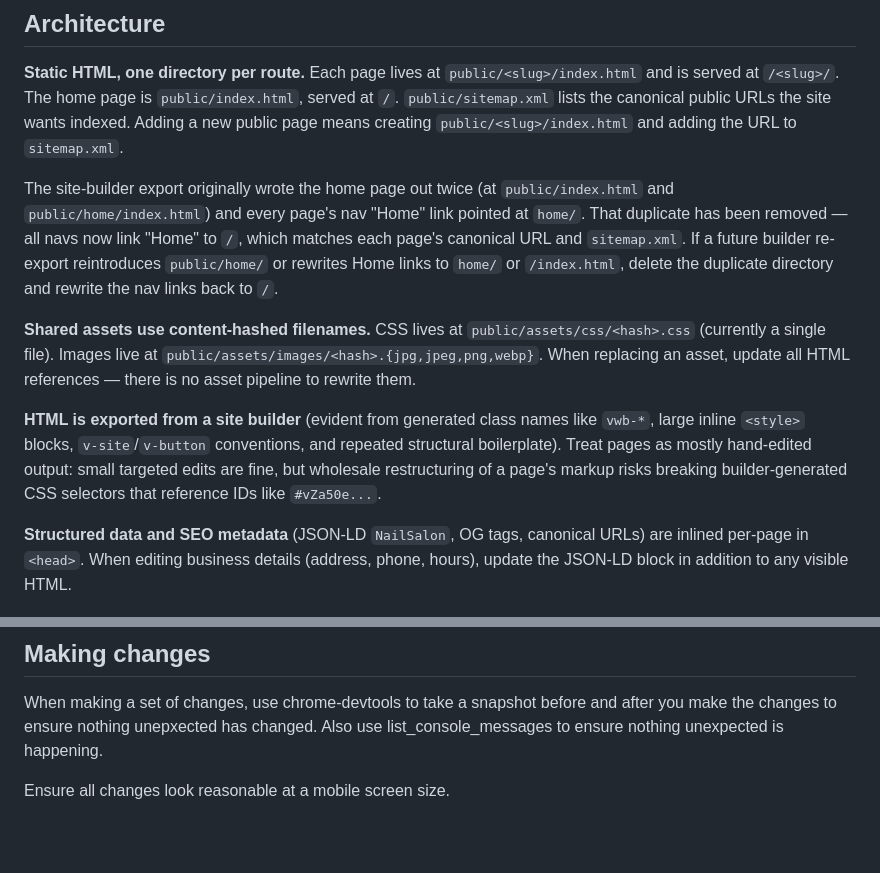
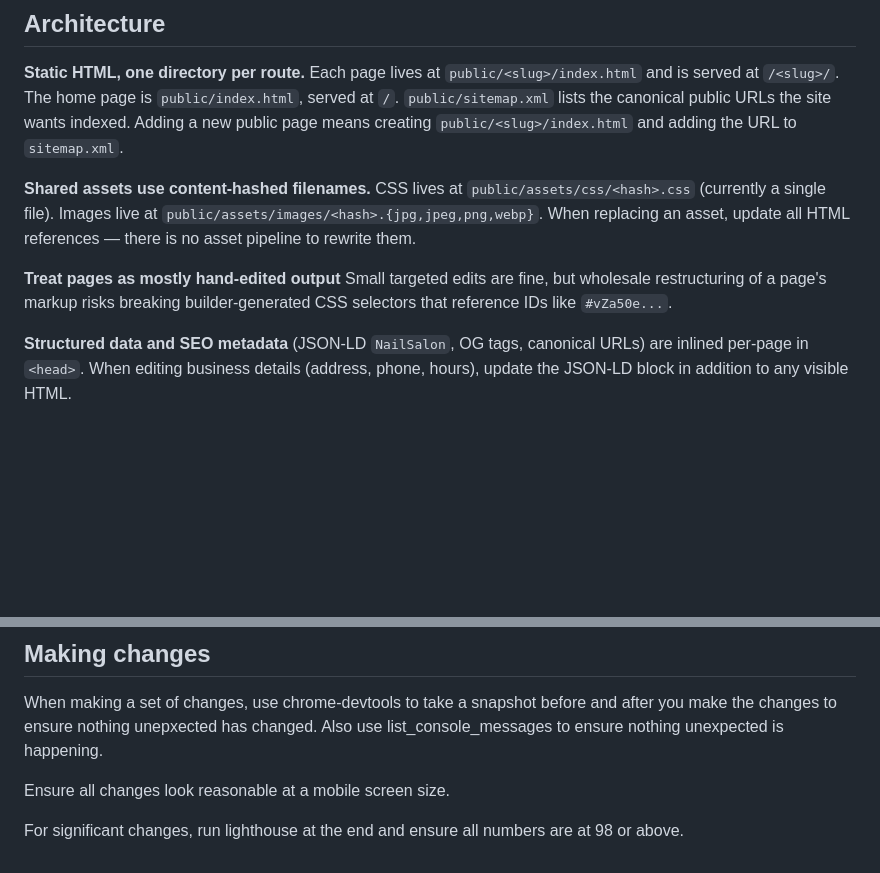
Before and after one commit to bdeitte/nurseyournails, a Markdown page: CLAUDE.md, 2 parts joined by grey strips. Rendered like a GitHub page; blank space fills up the shorter version.

Commit message:
CLAUDE updates

```diff
--- a/CLAUDE.md
+++ b/CLAUDE.md
@@ -19,11 +19,9 @@ There is no lint, test, or build command. Node >= 20.18.1.
 
 **Static HTML, one directory per route.** Each page lives at `public/<slug>/index.html` and is served at `/<slug>/`. The home page is `public/index.html`, served at `/`. `public/sitemap.xml` lists the canonical public URLs the site wants indexed. Adding a new public page means creating `public/<slug>/index.html` and adding the URL to `sitemap.xml`.
 
-The site-builder export originally wrote the home page out twice (at `public/index.html` and `public/home/index.html`) and every page's nav "Home" link pointed at `home/`. That duplicate has been removed — all navs now link "Home" to `/`, which matches each page's canonical URL and `sitemap.xml`. If a future builder re-export reintroduces `public/home/` or rewrites Home links to `home/` or `/index.html`, delete the duplicate directory and rewrite the nav links back to `/`.
-
 **Shared assets use content-hashed filenames.** CSS lives at `public/assets/css/<hash>.css` (currently a single file). Images live at `public/assets/images/<hash>.{jpg,jpeg,png,webp}`. When replacing an asset, update all HTML references — there is no asset pipeline to rewrite them.
 
-**HTML is exported from a site builder** (evident from generated class names like `vwb-*`, large inline `<style>` blocks, `v-site`/`v-button` conventions, and repeated structural boilerplate). Treat pages as mostly hand-edited output: small targeted edits are fine, but wholesale restructuring of a page's markup risks breaking builder-generated CSS selectors that reference IDs like `#vZa50e...`.
+**Treat pages as mostly hand-edited output** Small targeted edits are fine, but wholesale restructuring of a page's markup risks breaking builder-generated CSS selectors that reference IDs like `#vZa50e...`.
 
 **Structured data and SEO metadata** (JSON-LD `NailSalon`, OG tags, canonical URLs) are inlined per-page in `<head>`. When editing business details (address, phone, hours), update the JSON-LD block in addition to any visible HTML.
 
@@ -41,3 +39,5 @@ The site-builder export originally wrote the home page out twice (at `public/ind
 When making a set of changes, use chrome-devtools to take a snapshot before and after you make the changes to ensure nothing unepxected has changed.  Also use list_console_messages to ensure nothing unexpected is happening.
 
 Ensure all changes look reasonable at a mobile screen size.
+
+For significant changes, run lighthouse at the end and ensure all numbers are at 98 or above.
```
